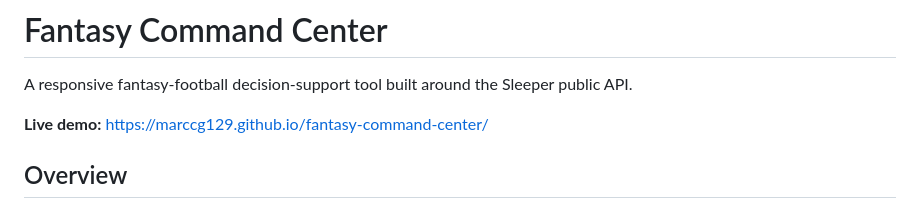
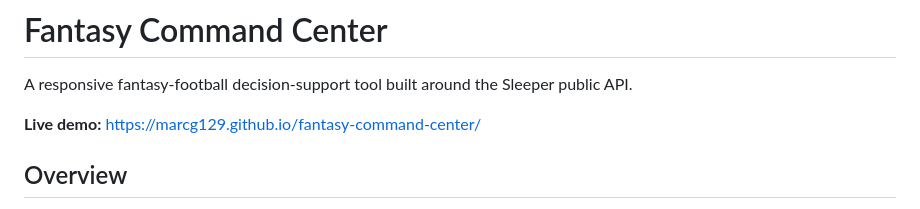
Before and after one commit to marcg129/fantasy-command-center, a Markdown page: README.md, the part around the change. GitHub-like rendering.

```diff
--- a/README.md
+++ b/README.md
@@ -2,7 +2,7 @@
 
 A responsive fantasy-football decision-support tool built around the Sleeper public API.
 
-**Live demo:** https://marccg129.github.io/fantasy-command-center/
+**Live demo:** https://marcg129.github.io/fantasy-command-center/
 
 ## Overview
 
```
